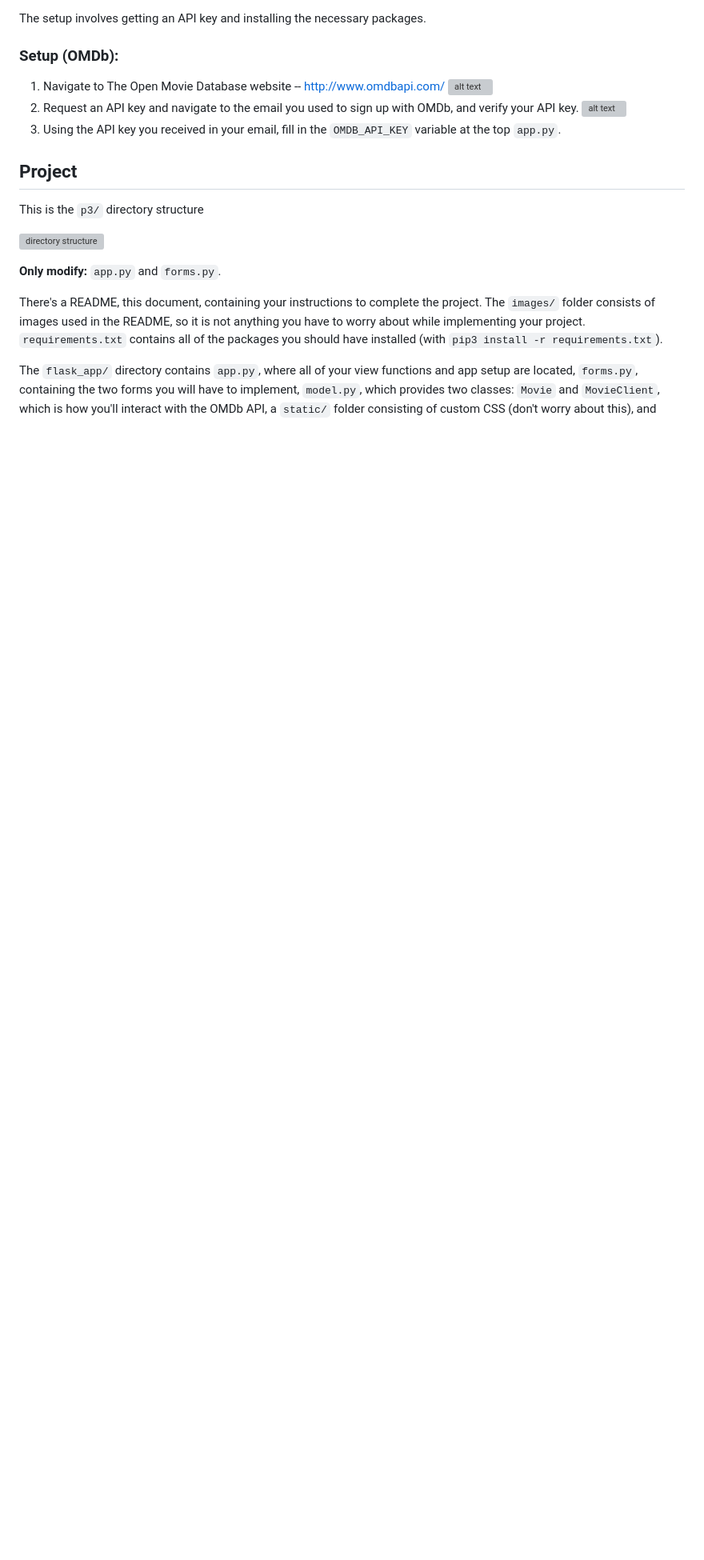
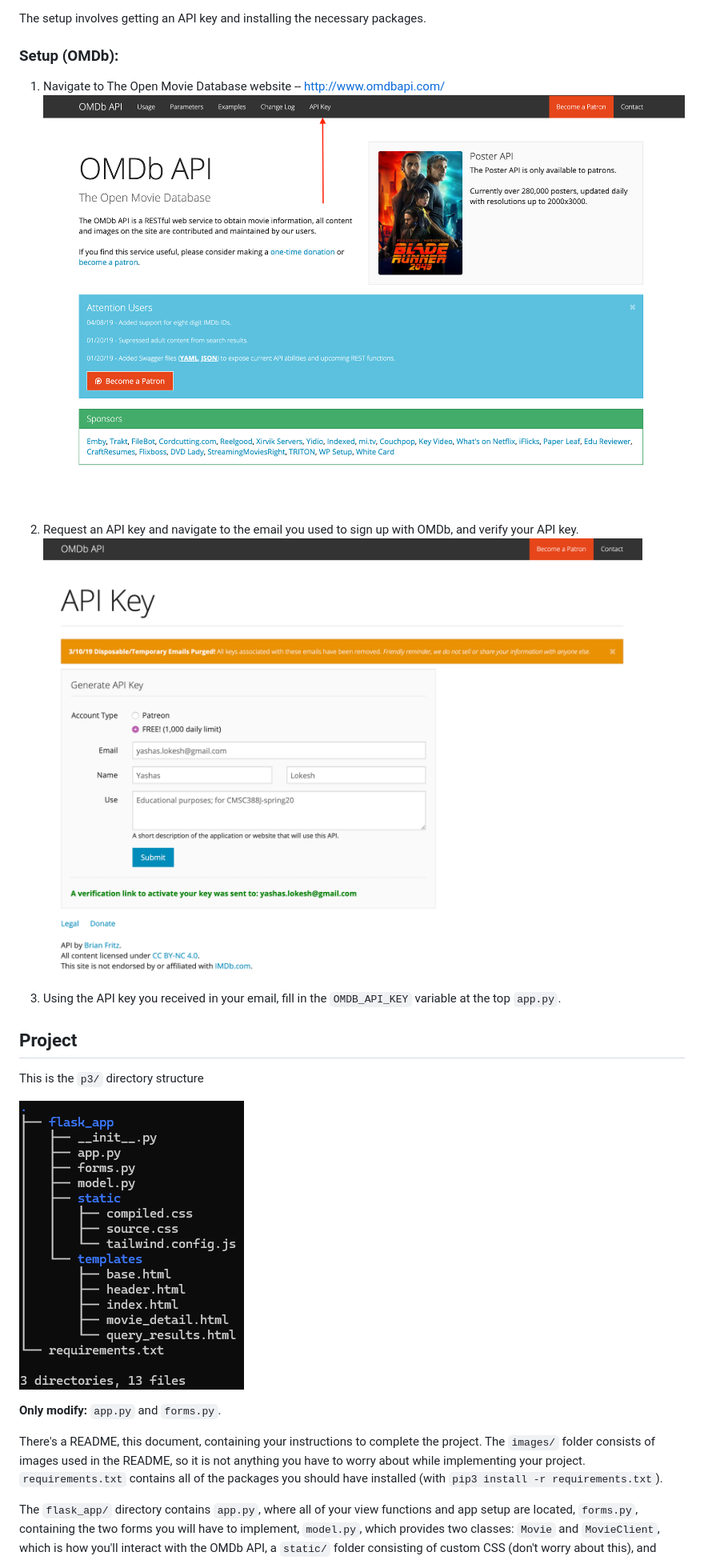
Before and after one commit to diegolopez2002/388jfall2024, a Markdown page: fall2024/projects/project03.md, the part around the change. Shown at 80% size. GitHub-like rendering; blank space fills up the shorter version; grey boxes are pictures that could not be loaded.

Commit message:
fixed images

```diff
--- a/fall2024/projects/project03.md
+++ b/fall2024/projects/project03.md
@@ -36,17 +36,17 @@ The setup involves getting an API key and installing the necessary packages.
 
 ### Setup (OMDb):
 1. Navigate to The Open Movie Database website -- http://www.omdbapi.com/
-   ![alt text](images/omdb_home.png "The OMDb homepage")
+   ![alt text](/fall2024/images/omdb_home.png "The OMDb homepage")
 2. Request an API key and navigate to the email you used to sign up with OMDb, and
    verify your API key.
-   ![alt text](images/request_key.png "Request an API Key")
+   ![alt text](/fall2024/images/request_key.png "Request an API Key")
 3. Using the API key you received in your email, fill in the `OMDB_API_KEY` variable at the top `app.py`.
 
 ## Project
 
 This is the `p3/` directory structure
 
-![directory structure](images/dir_structure.png)
+![directory structure](/fall2024/images/dir_structure.png)
 
 **Only modify:** `app.py` and `forms.py`.
 
```
